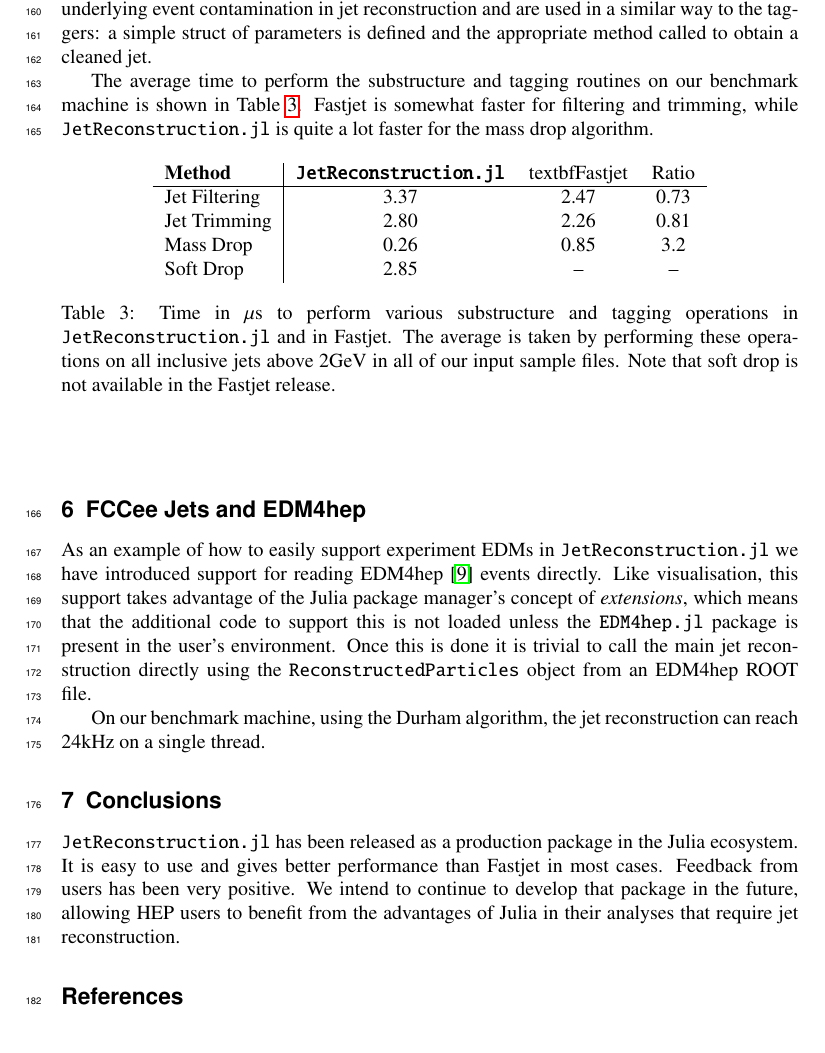
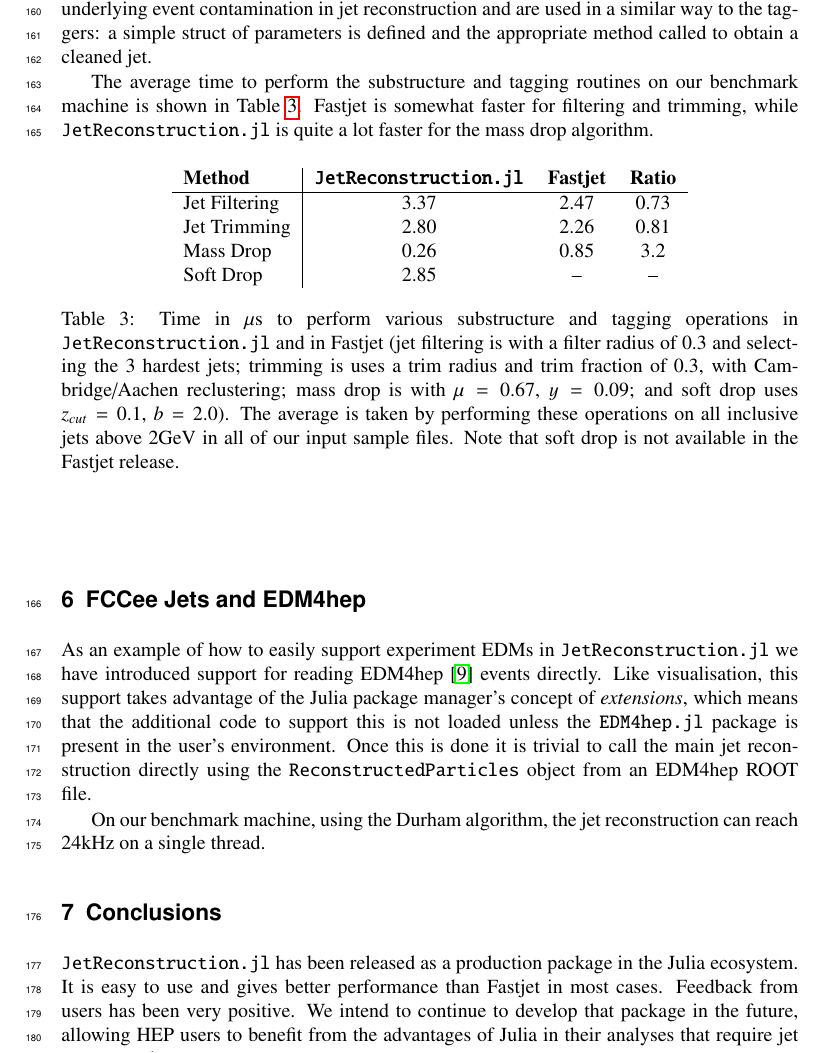
Before and after one commit to graeme-a-stewart/fast-jet-finding-julia-chep2024-paper, a LaTeX document (fast-jet-finding-julia.tex): part of page 7 of 8, cut so that both start at the same text. Compiled offline with pdfLaTeX.

Commit message:
Table fixes
Table header fixed and method parameters given

```diff
--- a/fast-jet-finding-julia.tex
+++ b/fast-jet-finding-julia.tex
@@ -382,7 +382,7 @@ algorithm.
 \begin{table}[ht]
     \begin{center}
         \begin{tabular}{l|ccc}
-            \textbf{Method} & \textbf{\JR} & textbf{Fastjet} & Ratio\\
+            \textbf{Method} & \textbf{\JR} & \textbf{Fastjet} & \textbf{Ratio}\\
             \hline
             Jet Filtering & 3.37 & 2.47 & 0.73 \\
             Jet Trimming & 2.80 & 2.26 & 0.81 \\
@@ -390,10 +390,13 @@ algorithm.
             Soft Drop & 2.85 & -- & -- \\
         \end{tabular}
         \caption{Time in $\mu\mathrm{s}$ to perform various substructure and
-        tagging operations in \JR\ and in Fastjet. The average is taken by
-        performing these operations on all inclusive jets above 2GeV in all of
-        our input sample files. Note that soft drop is not available in
-        the Fastjet release.}
+        tagging operations in \JR\ and in Fastjet (jet filtering is with a
+        filter radius of 0.3 and selecting the 3 hardest jets; trimming is uses
+        a trim radius and trim fraction of 0.3, with Cambridge/Aachen
+        reclustering; mass drop is with $\mu = 0.67$, $y=0.09$; and soft drop
+        uses $z_{cut}=0.1$, $b=2.0$). The average is taken by performing these
+        operations on all inclusive jets above 2GeV in all of our input sample
+        files. Note that soft drop is not available in the Fastjet release.}
         \label{tab:subtag}
     \end{center}
 \end{table}
```
